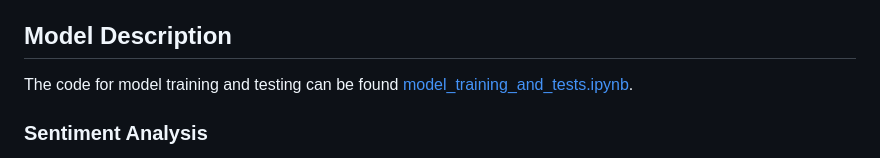
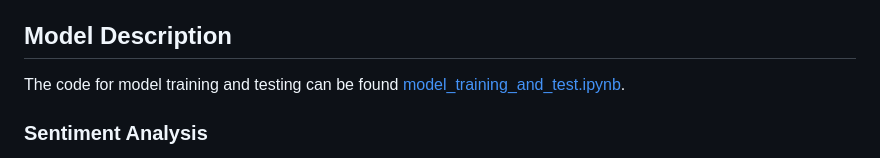
Before and after one commit to ajiayi-debug/sentiment_analysis_bank_reviews, a Markdown page: README.md, the part around the change. Rendered like a GitHub page.

```diff
--- a/README.md
+++ b/README.md
@@ -9,7 +9,7 @@ This project aims to provide our organisation with an easy and methodical way of
 Data scraping for this project was carried out in March 2024. Reviews from various banking apps on the Apple Store and Google Play Store were scraped, and relevant information such as ratings, comments, replies, and thumbs up counts were retained. Other information that contained personal information or were not useful were discarded. The code used for data scraping can be found in [dataset.py](dataset.py). The final dataset was subsequently uploaded to an SQL database for easier access and retrieval.
 
 ## Model Description
-The code for model training and testing can be found [model_training_and_tests.ipynb](model_training_and_tests.ipynb).
+The code for model training and testing can be found [model_training_and_test.ipynb](model_training_and_test.ipynb).
 
 ### Sentiment Analysis
 We performed sentiment analysis using a fine-tuned HuggingFace model. For the labels, we used the star ratings of the reviews collected, classifying reviews with more than 3 stars as 'positive' and the rest (≤3 stars) as 'negative'. The fine-tuned model can be found [here](https://huggingface.co/ajiayi/finetuning-sentiment-model-bank_reviews-otherbank)
```
